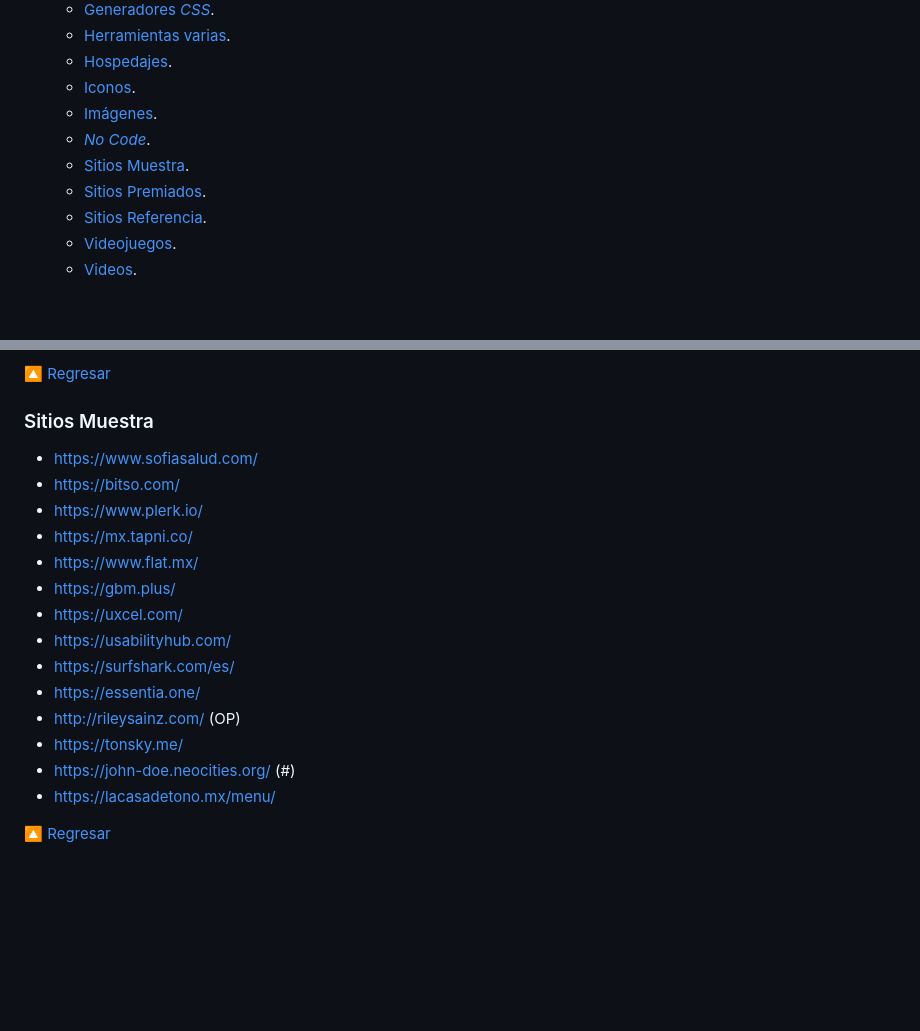
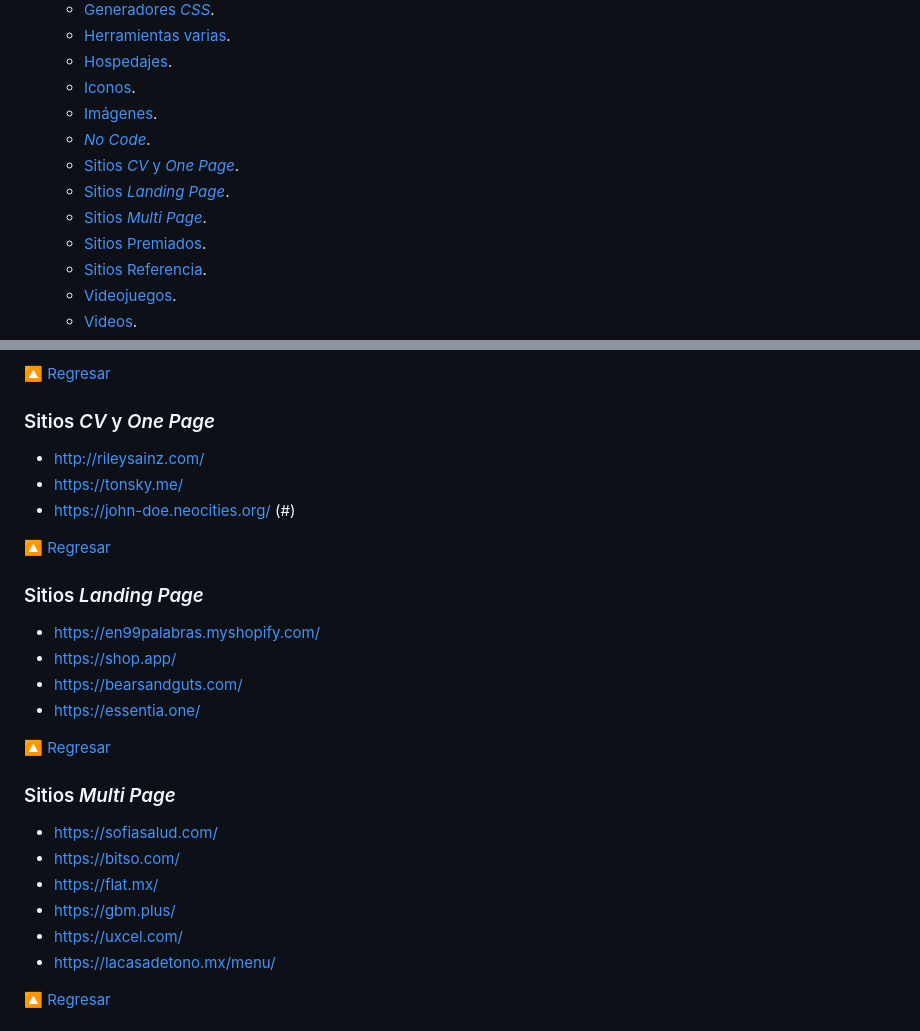
Before and after one commit to ROCIOPUEBLA/mis-clases, a Markdown page: Notas.md, 2 parts joined by grey strips. GitHub-like rendering; blank space fills up the shorter version.

```diff
--- a/Notas.md
+++ b/Notas.md
@@ -11,7 +11,9 @@ Diferentes enlaces, conceptos y notas que uso en mis clases, estan ordenados de
   - [Iconos](#iconos).
   - [Imágenes](#imágenes).
   - [_No Code_](#no-code).
-  - [Sitios Muestra](#sitios-muestra).
+  - [Sitios _CV_ y _One Page_](#sitios-cv-y-one-page).
+  - [Sitios _Landing Page_](#sitios-landing-page).
+  - [Sitios _Multi Page_](#sitios-multi-page).
   - [Sitios Premiados](#sitios-premiados).
   - [Sitios Referencia](#sitios-referencia).
   - [Videojuegos](#videojuegos).
@@ -121,21 +123,30 @@ Diferentes enlaces, conceptos y notas que uso en mis clases, estan ordenados de
 
 [🔼 Regresar](#notas)
 
-### Sitios Muestra
+### Sitios _CV_ y _One Page_
 
-- https://www.sofiasalud.com/
+- http://rileysainz.com/
+- https://tonsky.me/
+- https://john-doe.neocities.org/ (#)
+
+[🔼 Regresar](#notas)
+
+### Sitios _Landing Page_
+
+- https://en99palabras.myshopify.com/
+- https://shop.app/
+- https://bearsandguts.com/
+- https://essentia.one/
+
+[🔼 Regresar](#notas)
+
+### Sitios _Multi Page_
+
+- https://sofiasalud.com/
 - https://bitso.com/
-- https://www.plerk.io/
-- https://mx.tapni.co/
-- https://www.flat.mx/
+- https://flat.mx/
 - https://gbm.plus/
 - https://uxcel.com/
-- https://usabilityhub.com/
-- https://surfshark.com/es/
-- https://essentia.one/
-- http://rileysainz.com/ (OP)
-- https://tonsky.me/
-- https://john-doe.neocities.org/ (#)
 - https://lacasadetono.mx/menu/
 
 [🔼 Regresar](#notas)
```
Also changed, not shown: Practicas/MetodologíasDesarrolloAplicacionesWeb.md (+130 -0 lines).
